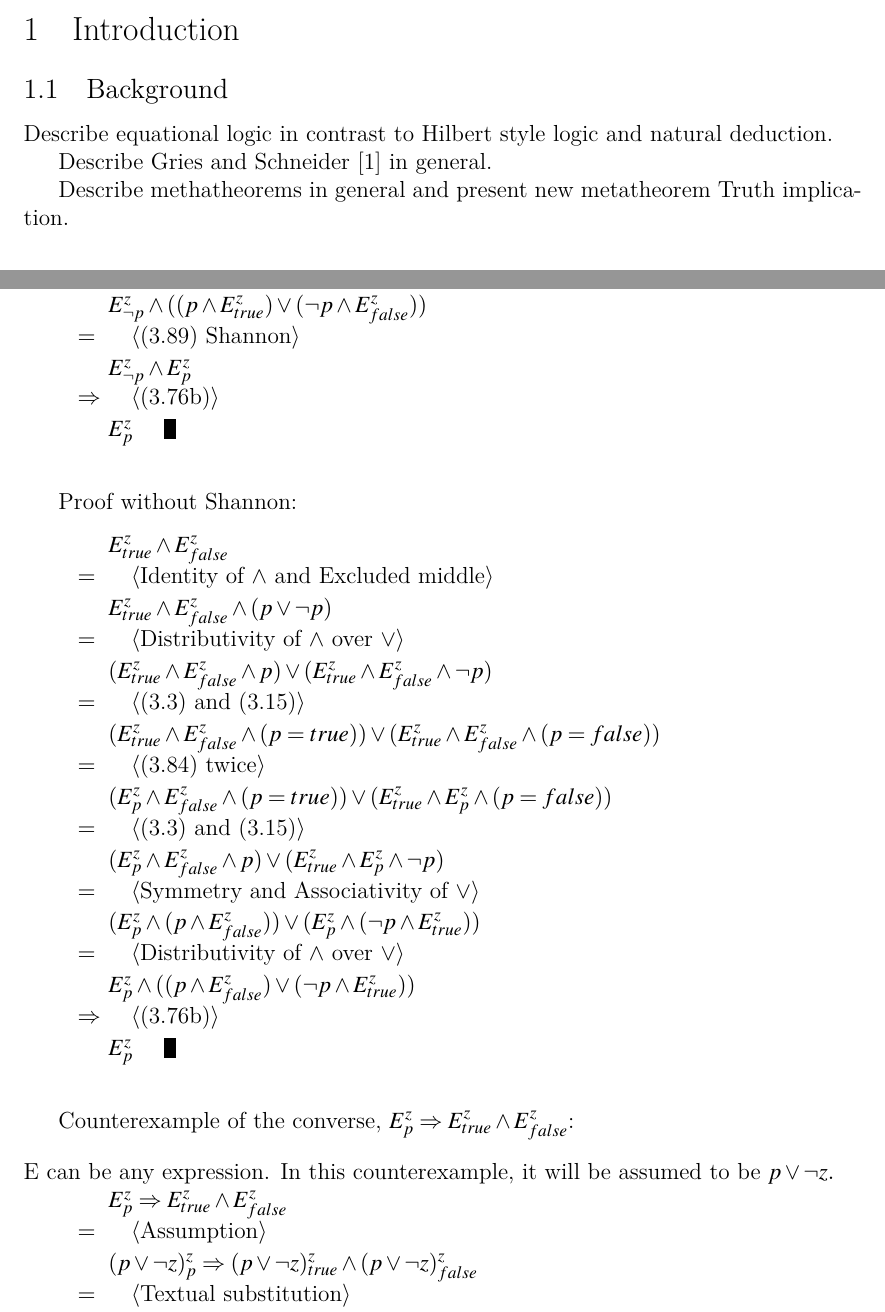
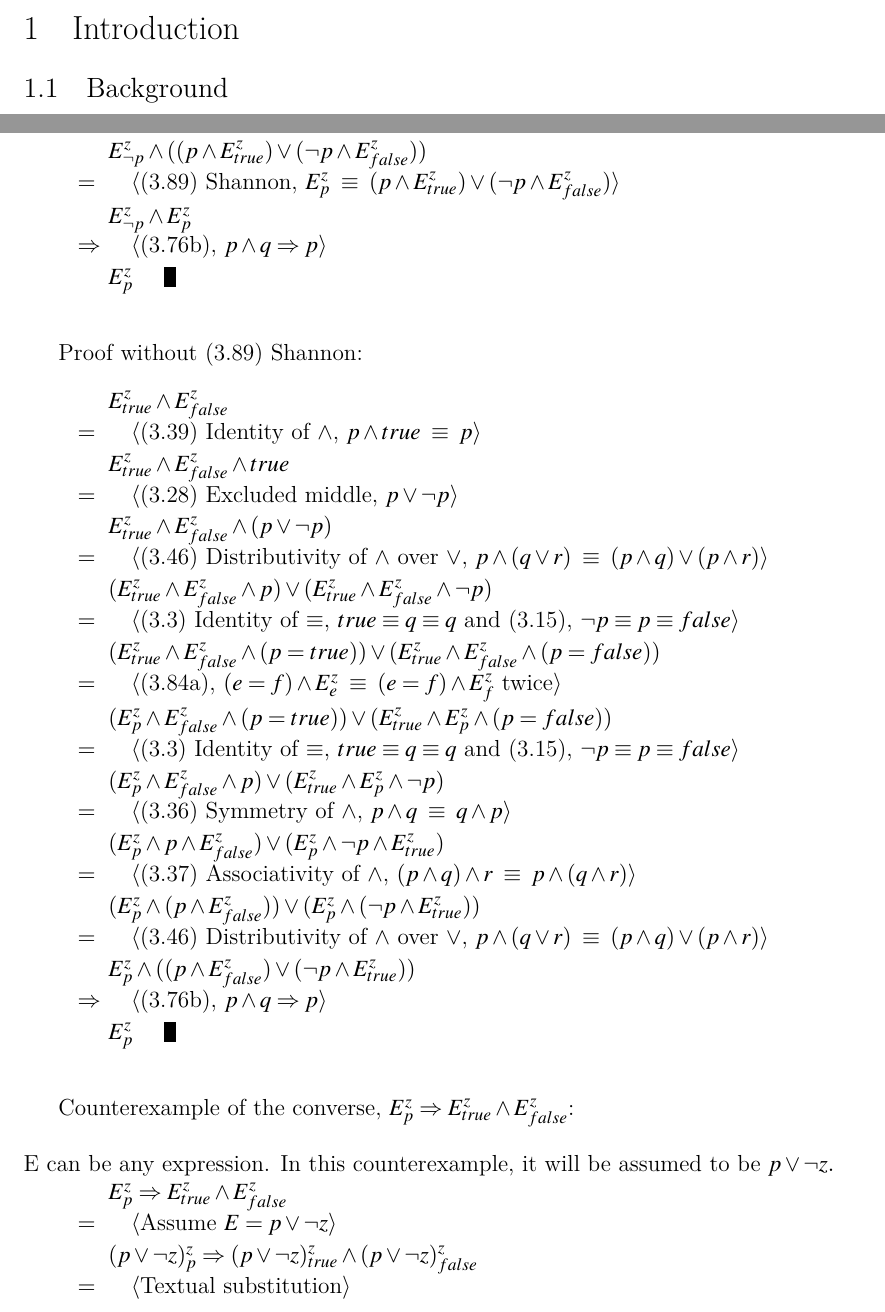
Before and after one commit to StanWarford/case-analysis, a LaTeX paper (Case-Analysis.tex): two parts of pages 2 and 3 of 4 before the commit and two parts of pages 1 and 3 of 4 after it, joined at a grey line, cut so that both start at the same text. Compiled offline with XeLaTeX.

Commit message:
Rearranged sections, refined background, expanded the proofs themselves and their respective hints

```diff
--- a/Case-Analysis.tex
+++ b/Case-Analysis.tex
@@ -117,11 +107,11 @@ Finally, this paper gives a counterexample for the converse of the new theorem,
 
 \subsection{Background}
 
-Describe equational logic in contrast to Hilbert style logic and natural deduction.
+A proof calculus is a system for proving propositions through the use of axioms and inference rules. Two of the most popular proof calculi are the Hilbert system and the natural deduction system. The former is sometimes used in the high-school environment to aid in the teaching of geometry; the latter is typically taught in undergraduate symbolic logic courses. There is a stark distinction between the two systems, due to their different approaches to axiomatization and their use of inference rules. Natural deduction attempts to mimic how people naturally reason, and contains few or no axioms and numerous inference rules. The Hilbert system makes no such attempt to mimic natural language -- it contains only one inference rule, modus ponens, and a hefty amount of axiom schemes.
 
-Describe Gries and Schneider \cite{Gries} in general.
+A third proof calculus, which will be used in this paper, is the equational system. This system is widely applicable in the realm of computer science, incorporating the usual propositional and predicate calculus of the other proof systems and seamlessly extending them to reason about sets, sequences, functions, programs, and graphs. The equational system was developed in the late 1980’s by Dijkstra and Scholten and was then largely expanded by Gries and Schneider. A distinctive feature of it is its use of only four inference rules - Substitution, Leibniz, Equanimity, and Transitivity - and its parsimonious use of axioms. Its axiomatization strikes a pleasant balance between the extensive use of axioms in the Hilbert style and the lack of them in natural deduction.
 
-Describe methatheorems in general and present new metatheorem Truth implication.
+The equational system’s cumulative structure and its resemblance to high-school algebra make it the optimal proof calculus to expound the case analysis proof technique for which this paper presents a new metatheorem. Case analysis is sometimes referred to as proof by exhaustion, for it attempts to prove that an exhaustive set of cases leads to a specific outcome. It is instrumental in natural deduction, where it is used as an inference rule called disjunction exploitation. The technique has two stages: the first involves proving that there is an exhaustive set of cases that altogether represents all possibilities; the second presents a proof for each individual case.
 
 \subsection{Case analysis}
 
@@ -153 +147,2 @@ Theorem: $E^{z}_{true}\land E^{z}_{false} \impl E^{z}_{p}$
 	\> \>  $(E^{z}_{\lnot p}\land (p\land E^{z}_{true}))\lor(E^{z}_{\lnot p}\land (\lnot p\land E^{z}_{false}))$\\
+	\> $=$  \>  \Hint{(3.46) Distributivity of $\land$ over $\lor$, $p \land (q \lor r) \equivs (p \land q) \lor (p \land r)$}\\[\lgap]
@@ -155,29 +149,33 @@ Theorem: $E^{z}_{true}\land E^{z}_{false} \impl E^{z}_{p}$
 	\> \>   $E^{z}_{\lnot p}\land ((p\land E^{z}_{true})\lor (\lnot p\land E^{z}_{false}))$\\
-	\> $=$  \>  \Hint{(3.89) Shannon}\\[\lgap]
+	\> $=$  \>  \Hint{(3.89) Shannon, $E^{z}_{p} \equivs (p \land E^{z}_{true}) \lor (\lnot p \land E^{z}_{false})$}\\[\lgap]
 	\> \>   $E^{z}_{\lnot p}\land E^{z}_{p}$\\
-	\> $\impl$  \>  \Hint{(3.76b)}\\[\lgap]
+	\> $\impl$  \>  \Hint{(3.76b), $p \land q \impl p$}\\[\lgap]
 	\> \>   $E^{z}_{p}$ \quad \myqed\\
 \end{tabbing}
 
-\emph{Proof without Shannon}:
+\emph{Proof without (3.89) Shannon}:
 \begin{tabbing}
 \hspace{\mymathindent} \= $= \;$ \= \myqedtab \= \kill
 	\> \>  $E^{z}_{true}\land E^{z}_{false}$\\
-	\> $=$  \>  \Hint{Identity of $\land$ and Excluded middle}\\[\lgap]
+	\> $=$  \>  \Hint{(3.39) Identity of $\land$, $p \land true \equivs p$}\\[\lgap]
+	\> \>   $E^{z}_{true}\land E^{z}_{false}\land {true}$\\
+	\> $=$  \>  \Hint{(3.28) Excluded middle, $p \lor \lnot p$}\\[\lgap]
 	\> \>   $E^{z}_{true}\land E^{z}_{false}\land(p\lor\lnot p)$\\
-	\> $=$  \>  \Hint{Distributivity of $\land$ over $\lor$}\\[\lgap]
+	\> $=$  \>  \Hint{(3.46) Distributivity of $\land$ over $\lor$, $p \land (q \lor r) \equivs (p \land q) \lor (p \land r)$}\\[\lgap]
 	\> \>   $(E^{z}_{true}\land E^{z}_{false}\land p)\lor(E^{z}_{true}\land E^{z}_{false}\land\lnot p)$\\
-	\> $=$  \>  \Hint{(3.3) and (3.15)}\\[\lgap]
+	\> $=$  \>  \Hint{(3.3) Identity of $\equiv$, $true \equiv q \equiv q$ and (3.15), $\lnot p \equiv p \equiv false$}\\[\lgap]
 	\> \>   $(E^{z}_{true}\land E^{z}_{false}\land (p=true))\lor(E^{z}_{true}\land E^{z}_{false}\land (p=false))$\\
-	\> $=$  \>  \Hint{(3.84) twice}\\[\lgap]
+	\> $=$  \>  \Hint{(3.84a), $(e = f) \land E^{z}_{e} \equivs (e = f) \land E^{z}_{f}$ twice}\\[\lgap]
 	\> \>   $(E^{z}_{p}\land E^{z}_{false}\land (p=true))\lor(E^{z}_{true}\land E^{z}_{p}\land (p=false))$\\
-	\> $=$  \>  \Hint{(3.3) and (3.15)}\\[\lgap]
+	\> $=$  \>  \Hint{(3.3) Identity of $\equiv$, $true \equiv q \equiv q$ and (3.15), $\lnot p \equiv p \equiv false$}\\[\lgap]
 	\> \>   $(E^{z}_{p}\land E^{z}_{false}\land p)\lor(E^{z}_{true}\land E^{z}_{p}\land\lnot p)$\\
-	\> $=$  \>  \Hint{Symmetry and Associativity of $\lor$}\\[\lgap]
+	\> $=$  \>  \Hint{(3.36) Symmetry of $\land$, $p \land q \equivs q \land p$}\\[\lgap]
+	\> \>  $(E^{z}_{p}\land p\land E^{z}_{false})\lor(E^{z}_{p}\land \lnot p\land E^{z}_{true})$\\
+	\> $=$  \>  \Hint{(3.37) Associativity of $\land$, $(p \land q) \land r \equivs p \land (q \land r)$}\\[\lgap]
 	\> \>  $(E^{z}_{p}\land (p\land E^{z}_{false}))\lor(E^{z}_{p}\land (\lnot p\land E^{z}_{true}))$\\
-	\> $=$  \>  \Hint{Distributivity of $\land$ over $\lor$}\\[\lgap]
+	\> $=$  \>  \Hint{(3.46) Distributivity of $\land$ over $\lor$, $p \land (q \lor r) \equivs (p \land q) \lor (p \land r)$}\\[\lgap]
 	\> \>   $E^{z}_{p}\land ((p\land E^{z}_{false})\lor (\lnot p\land E^{z}_{true}))$\\
-	\> $\impl$  \>  \Hint{(3.76b)}\\[\lgap]
+	\> $\impl$  \>  \Hint{(3.76b), $p \land q \impl p$}\\[\lgap]
 	\> \>   $E^{z}_{p}$ \quad \myqed \\
 
 \end{tabbing}
@@ -188,7 +186,7 @@ Theorem: $E^{z}_{true}\land E^{z}_{false} \impl E^{z}_{p}$
 \hspace{\mymathindent} \= $= \;$ \= \myqedtab \= \kill
 E can be any expression. In this counterexample, it will be assumed to be $p \lor\lnot z.$\\
 	\> \>  $E^{z}_{p} \impl E^{z}_{true}\land E^{z}_{false}$\\
-	\> $=$  \>  \Hint{Assumption}\\[\lgap]
+	\> $=$  \>  \Hint{Assume $E = p \lor \lnot z$}\\[\lgap]
 	\> \>  $(p \lor\lnot z)^{z}_{p} \impl (p \lor\lnot z)^{z}_{true}\land (p \lor\lnot z)^{z}_{false}$\\
 	\> $=$  \>  \Hint{Textual substitution}\\[\lgap]
 	\> \>  $(p \lor\lnot p) \impl (p \lor\lnot true)\land (p \lor\lnot false)$\\
```
Also changed, not shown: Case-Analysis.tex (45 more changed lines).
